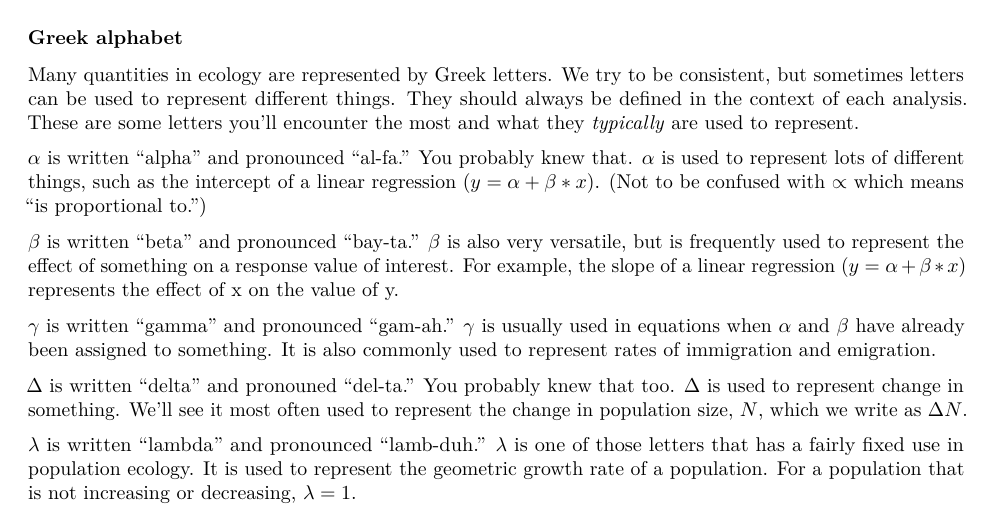
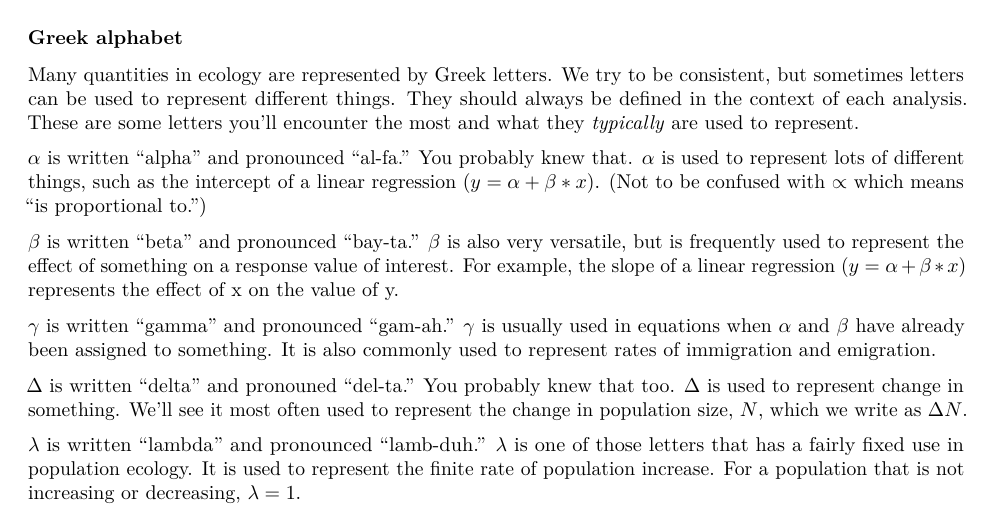
Before and after one commit to annamtucker/misc-teaching, an R Markdown document (math_refresher.Rmd): part of page 1 of 8, cut so that both start at the same text. Rendered offline with R 4.5, knitr and Pandoc, then LaTeX, with nearby package versions.

Commit message:
changed lambda definition to be consistent with lecture

```diff
--- a/math_refresher.Rmd
+++ b/math_refresher.Rmd
@@ -52,7 +52,7 @@ $\gamma$ is written "gamma" and pronounced "gam-ah." $\gamma$ is usually used in
 $\Delta$ is written "delta" and pronouned "del-ta." You probably knew that too. $\Delta$ is used to represent change in something. We'll see it most often used to represent the change in population size, $N$, which we write as $\Delta N$.
 
 
-$\lambda$ is written "lambda" and pronounced "lamb-duh." $\lambda$ is one of those letters that has a fairly fixed use in population ecology. It is used to represent the geometric growth rate of a population. For a population that is not increasing or decreasing, $\lambda = 1$.
+$\lambda$ is written "lambda" and pronounced "lamb-duh." $\lambda$ is one of those letters that has a fairly fixed use in population ecology. It is used to represent the finite rate of population increase. For a population that is not increasing or decreasing, $\lambda = 1$.
 
 
 $\phi$ is written "phi" and pronounced either "fie" or "fee", but I tend to hear "fie" (rhymes with "pie") used more often. $\phi$ is often used to represent annual survival probability.
```
